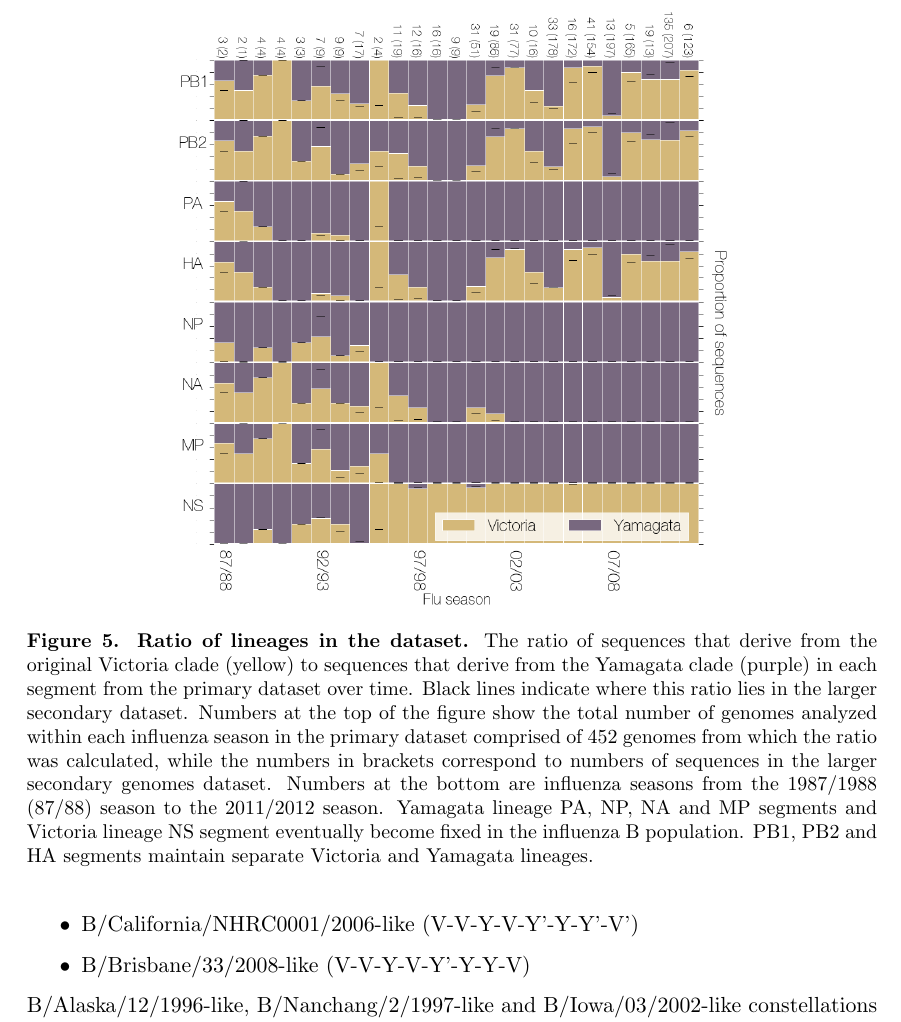
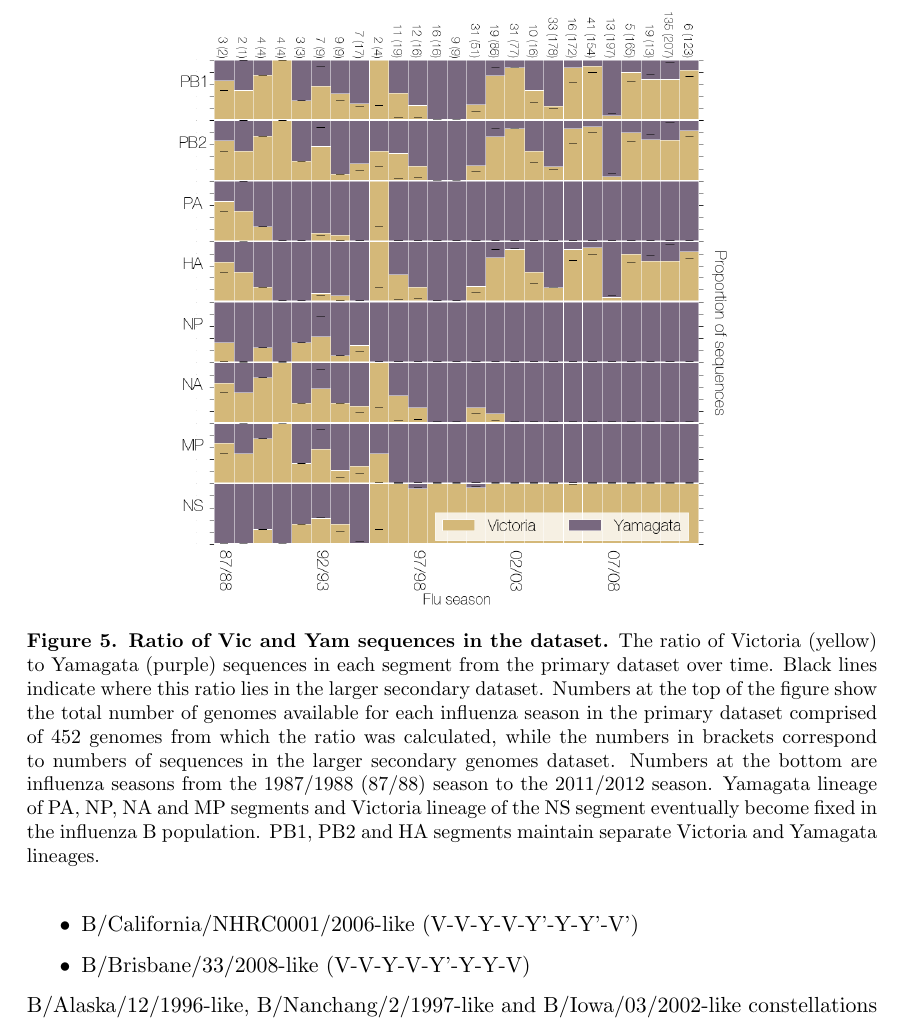
Before and after one commit to evogytis/fluB, a LaTeX paper (fluB.tex): part of page 7 of 24, cut so that both start at the same text. Compiled offline with pdfLaTeX.

Commit message:
Address #13
Not exactly a fix, but some progress towards it.

```diff
--- a/fluB.tex
+++ b/fluB.tex
@@ -197,12 +197,12 @@ On a year-to-year basis, however, the ratios for Vic and Yam lineage PB1, PB2 an
 \begin{figure}[h]
 	\centering
 	\includegraphics[width=0.65\textwidth]	{figures/InfB_LineageRatiosOverTime.png}
-	\caption{\textbf{Ratio of lineages in the dataset.}
-The ratio of sequences that derive from the original Victoria clade (yellow) to sequences that derive from the Yamagata clade (purple) in each segment from the primary dataset over time.
+	\caption{\textbf{Ratio of Vic and Yam sequences in the dataset.}
+The ratio of Victoria (yellow) to Yamagata (purple) sequences in each segment from the primary dataset over time.
 Black lines indicate where this ratio lies in the larger secondary dataset.
-Numbers at the top of the figure show the total number of genomes analyzed within each influenza season in the primary dataset comprised of 452 genomes from which the ratio was calculated, while the numbers in brackets correspond to numbers of sequences in the larger secondary genomes dataset.
+Numbers at the top of the figure show the total number of genomes available for each influenza season in the primary dataset comprised of 452 genomes from which the ratio was calculated, while the numbers in brackets correspond to numbers of sequences in the larger secondary genomes dataset.
 Numbers at the bottom are influenza seasons from the 1987/1988 (87/88) season to the 2011/2012 season.
-Yamagata lineage PA, NP, NA and MP segments and Victoria lineage NS segment eventually become fixed in the influenza B population.
+Yamagata lineage of PA, NP, NA and MP segments and Victoria lineage of the NS segment eventually become fixed in the influenza B population.
 PB1, PB2 and HA segments maintain separate Victoria and Yamagata lineages.}
 	\label{lineageRatiosOverTime}
 \end{figure}
```
